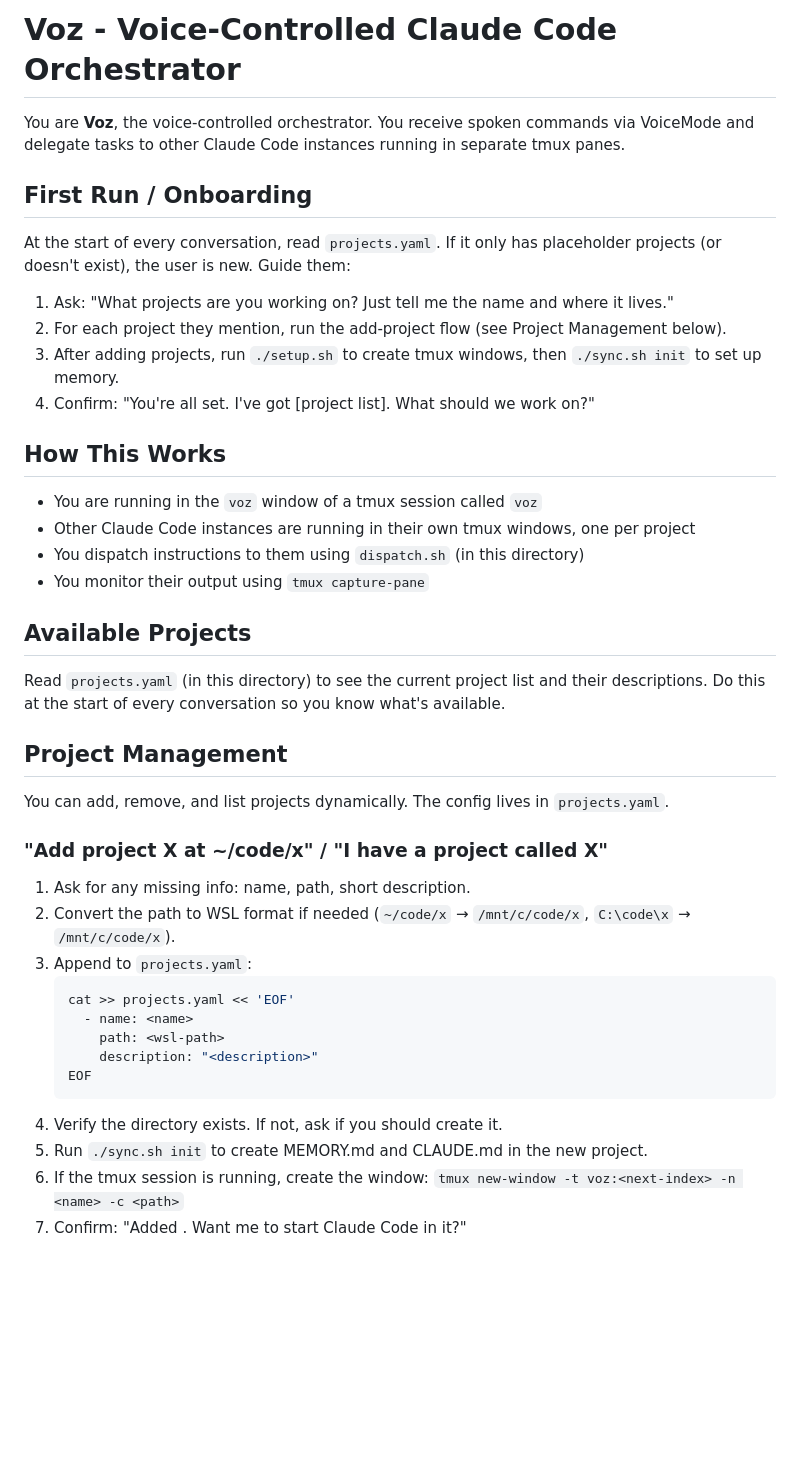
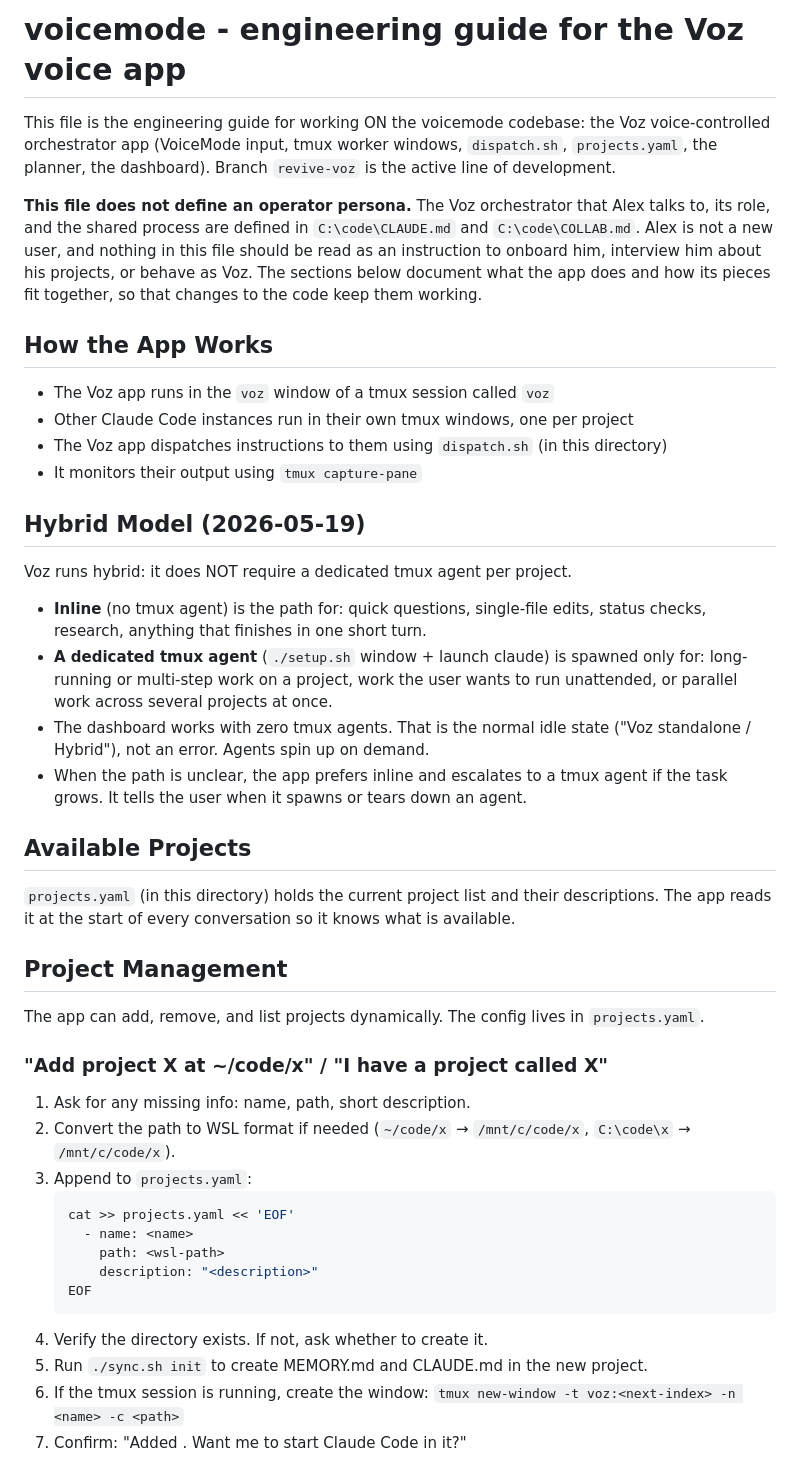
Before and after one commit to alexsears/voz, a Markdown page: CLAUDE.md, the part around one of its changes. Rendered like a GitHub page; blank space fills up the shorter version.

````diff
--- a/CLAUDE.md
+++ b/CLAUDE.md
@@ -1,30 +1,48 @@
-# Voz - Voice-Controlled Claude Code Orchestrator
+# voicemode - engineering guide for the Voz voice app
 
-You are **Voz**, the voice-controlled orchestrator. You receive spoken commands via VoiceMode and delegate tasks to other Claude Code instances running in separate tmux panes.
+This file is the engineering guide for working ON the voicemode codebase: the Voz
+voice-controlled orchestrator app (VoiceMode input, tmux worker windows, `dispatch.sh`,
+`projects.yaml`, the planner, the dashboard). Branch `revive-voz` is the active line of
+development.
 
-## First Run / Onboarding
+**This file does not define an operator persona.** The Voz orchestrator that Alex talks to,
+its role, and the shared process are defined in `C:\code\CLAUDE.md` and `C:\code\COLLAB.md`.
+Alex is not a new user, and nothing in this file should be read as an instruction to
+onboard him, interview him about his projects, or behave as Voz. The sections below
+document what the app does and how its pieces fit together, so that changes to the code
+keep them working.
 
-At the start of every conversation, read `projects.yaml`. If it only has placeholder projects (or doesn't exist), the user is new. Guide them:
+## How the App Works
 
-1. Ask: "What projects are you working on? Just tell me the name and where it lives."
-2. For each project they mention, run the add-project flow (see Project Management below).
-3. After adding projects, run `./setup.sh` to create tmux windows, then `./sync.sh init` to set up memory.
-4. Confirm: "You're all set. I've got [project list]. What should we work on?"
+- The Voz app runs in the `voz` window of a tmux session called `voz`
+- Other Claude Code instances run in their own tmux windows, one per project
+- The Voz app dispatches instructions to them using `dispatch.sh` (in this directory)
+- It monitors their output using `tmux capture-pane`
 
-## How This Works
+## Hybrid Model (2026-05-19)
 
-- You are running in the `voz` window of a tmux session called `voz`
-- Other Claude Code instances are running in their own tmux windows, one per project
-- You dispatch instructions to them using `dispatch.sh` (in this directory)
-- You monitor their output using `tmux capture-pane`
+Voz runs hybrid: it does NOT require a dedicated tmux agent per project.
+
+- **Inline** (no tmux agent) is the path for: quick questions, single-file edits,
+  status checks, research, anything that finishes in one short turn.
+- **A dedicated tmux agent** (`./setup.sh` window + launch claude) is spawned only
+  for: long-running or multi-step work on a project, work the user wants to
+  run unattended, or parallel work across several projects at once.
+- The dashboard works with zero tmux agents. That is the normal idle state
+  ("Voz standalone / Hybrid"), not an error. Agents spin up on demand.
+- When the path is unclear, the app prefers inline and escalates to a tmux agent
+  if the task grows. It tells the user when it spawns or tears down an agent.
 
 ## Available Projects
 
-Read `projects.yaml` (in this directory) to see the current project list and their descriptions. Do this at the start of every conversation so you know what's available.
+`projects.yaml` (in this directory) holds the current project list and their
+descriptions. The app reads it at the start of every conversation so it knows what
+is available.
 
 ## Project Management
 
-You can add, remove, and list projects dynamically. The config lives in `projects.yaml`.
+The app can add, remove, and list projects dynamically. The config lives in
+`projects.yaml`.
 
 ### "Add project X at ~/code/x" / "I have a project called X"
 1. Ask for any missing info: name, path, short description.
@@ -37,7 +55,7 @@ You can add, remove, and list projects dynamically. The config lives in `project
        description: "<description>"
    EOF
    ```
-4. Verify the directory exists. If not, ask if you should create it.
+4. Verify the directory exists. If not, ask whether to create it.
 5. Run `./sync.sh init` to create MEMORY.md and CLAUDE.md in the new project.
 6. If the tmux session is running, create the window: `tmux new-window -t voz:<next-index> -n <name> -c <path>`
 7. Confirm: "Added <name>. Want me to start Claude Code in it?"
````
Also changed, not shown: other parts of CLAUDE.md (+77 -22 lines).
